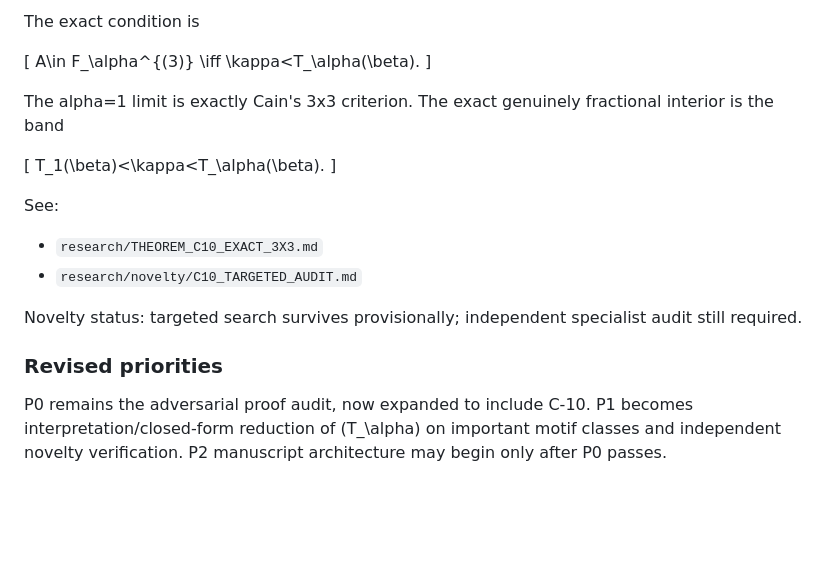
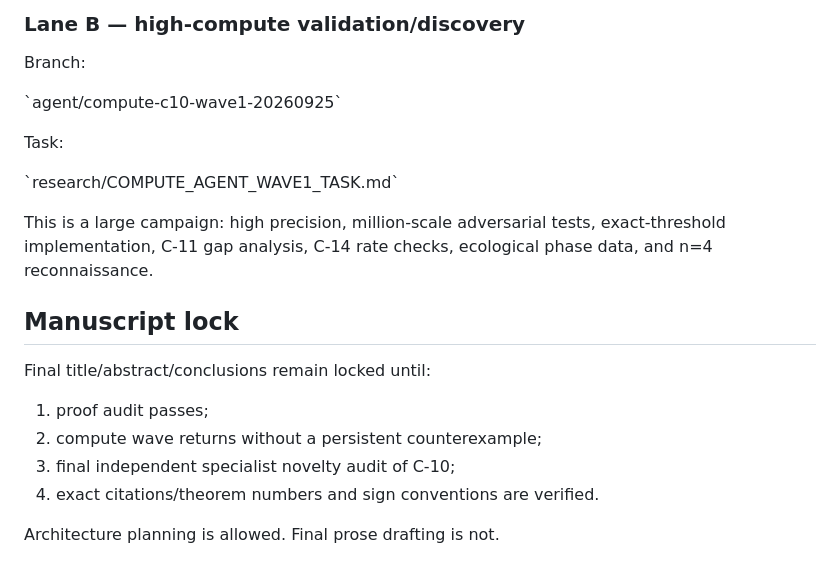
Before and after one commit to maximilianolucius/fractional-d-stability-networks, a Markdown page: research/research-status.md, the part around one of its changes. Rendered like a GitHub page; blank space fills up the shorter version.

Commit message:
research: clean canonical status and validation lanes

```diff
--- a/research/research-status.md
+++ b/research/research-status.md
@@ -156,26 +195,23 @@ For 2/3<alpha<1, positive diagonal orbits of strict-P(-A) matrices reduce exactl
 
-The exact condition is
+### Lane B — high-compute validation/discovery
 
-[
-A\in F_\alpha^{(3)}
-\iff
-\kappa<T_\alpha(\beta).
-]
+Branch:
 
-The alpha=1 limit is exactly Cain's 3x3 criterion. The exact genuinely fractional interior is the band
+\`agent/compute-c10-wave1-20260925\`
 
-[
-T_1(\beta)<\kappa<T_\alpha(\beta).
-]
+Task:
 
-See:
-- `research/THEOREM_C10_EXACT_3X3.md`
-- `research/novelty/C10_TARGETED_AUDIT.md`
+\`research/COMPUTE_AGENT_WAVE1_TASK.md\`
 
-Novelty status: targeted search survives provisionally; independent specialist audit still required.
+This is a large campaign: high precision, million-scale adversarial tests, exact-threshold implementation, C-11 gap analysis, C-14 rate checks, ecological phase data, and n=4 reconnaissance.
 
-### Revised priorities
+## Manuscript lock
 
-P0 remains the adversarial proof audit, now expanded to include C-10.
-P1 becomes interpretation/closed-form reduction of (T_\alpha) on important motif classes and independent novelty verification.
-P2 manuscript architecture may begin only after P0 passes.
+Final title/abstract/conclusions remain locked until:
+
+1. proof audit passes;
+2. compute wave returns without a persistent counterexample;
+3. final independent specialist novelty audit of C-10;
+4. exact citations/theorem numbers and sign conventions are verified.
+
+Architecture planning is allowed. Final prose drafting is not.
```
Also changed, not shown: other parts of research/research-status.md (+143 -104 lines).
